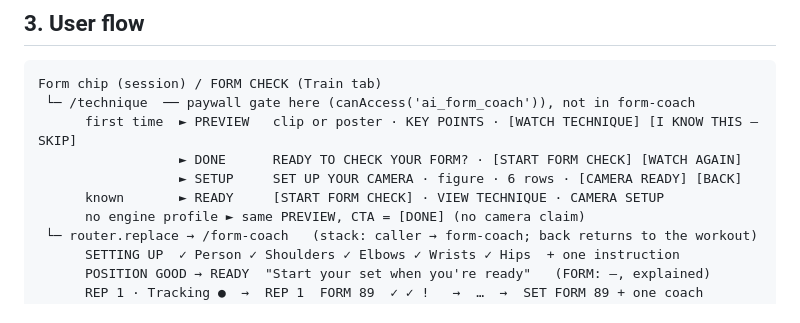
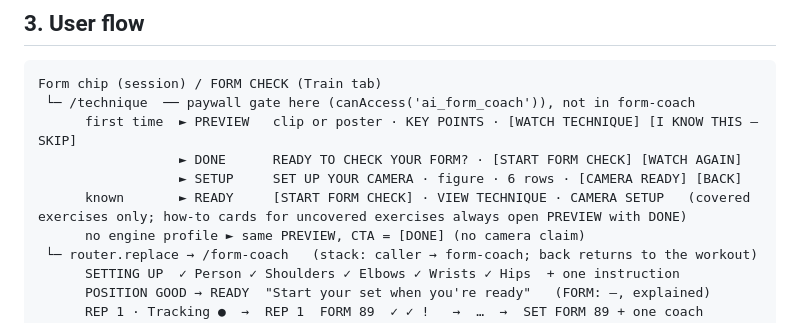
Before and after one commit to rahulmanghnani54/ATLEATO, a Markdown page: internal/specs/2026-09-12-technique-flow-design.md, the part around the change. Rendered like a GitHub page.

Commit message:
spec: note the READY fast path is for covered exercises only
Co-Authored-By: Claude Opus 5 <noreply@anthropic.com>

```diff
--- a/internal/specs/2026-09-12-technique-flow-design.md
+++ b/internal/specs/2026-09-12-technique-flow-design.md
@@ -34,7 +34,7 @@ Form chip (session) / FORM CHECK (Train tab)
       first time  ► PREVIEW   clip or poster · KEY POINTS · [WATCH TECHNIQUE] [I KNOW THIS — SKIP]
                   ► DONE      READY TO CHECK YOUR FORM? · [START FORM CHECK] [WATCH AGAIN]
                   ► SETUP     SET UP YOUR CAMERA · figure · 6 rows · [CAMERA READY] [BACK]
-      known       ► READY     [START FORM CHECK] · VIEW TECHNIQUE · CAMERA SETUP
+      known       ► READY     [START FORM CHECK] · VIEW TECHNIQUE · CAMERA SETUP   (covered exercises only; how-to cards for uncovered exercises always open PREVIEW with DONE)
       no engine profile ► same PREVIEW, CTA = [DONE] (no camera claim)
  └─ router.replace → /form-coach   (stack: caller → form-coach; back returns to the workout)
       SETTING UP  ✓ Person ✓ Shoulders ✓ Elbows ✓ Wrists ✓ Hips  + one instruction
```
